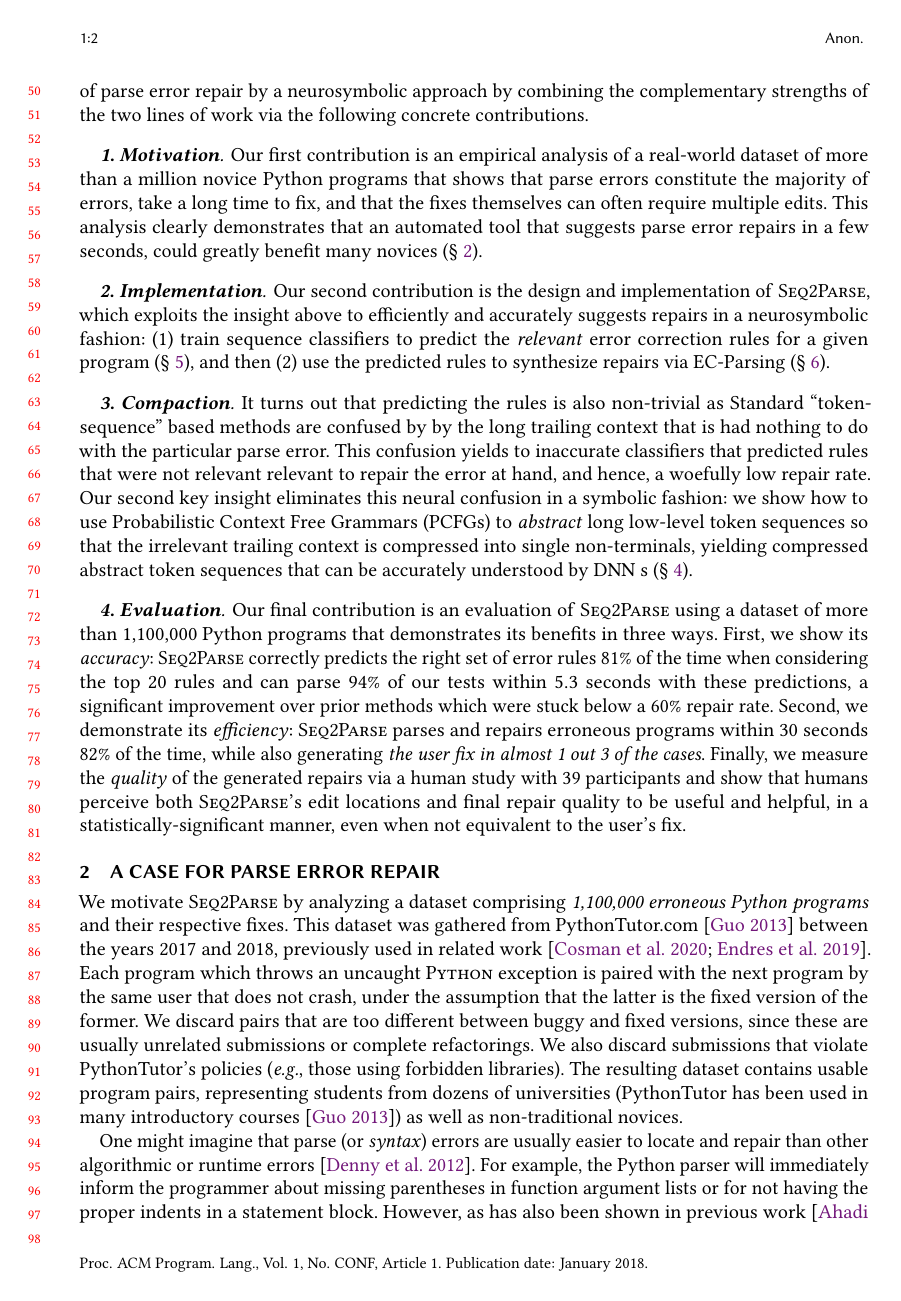
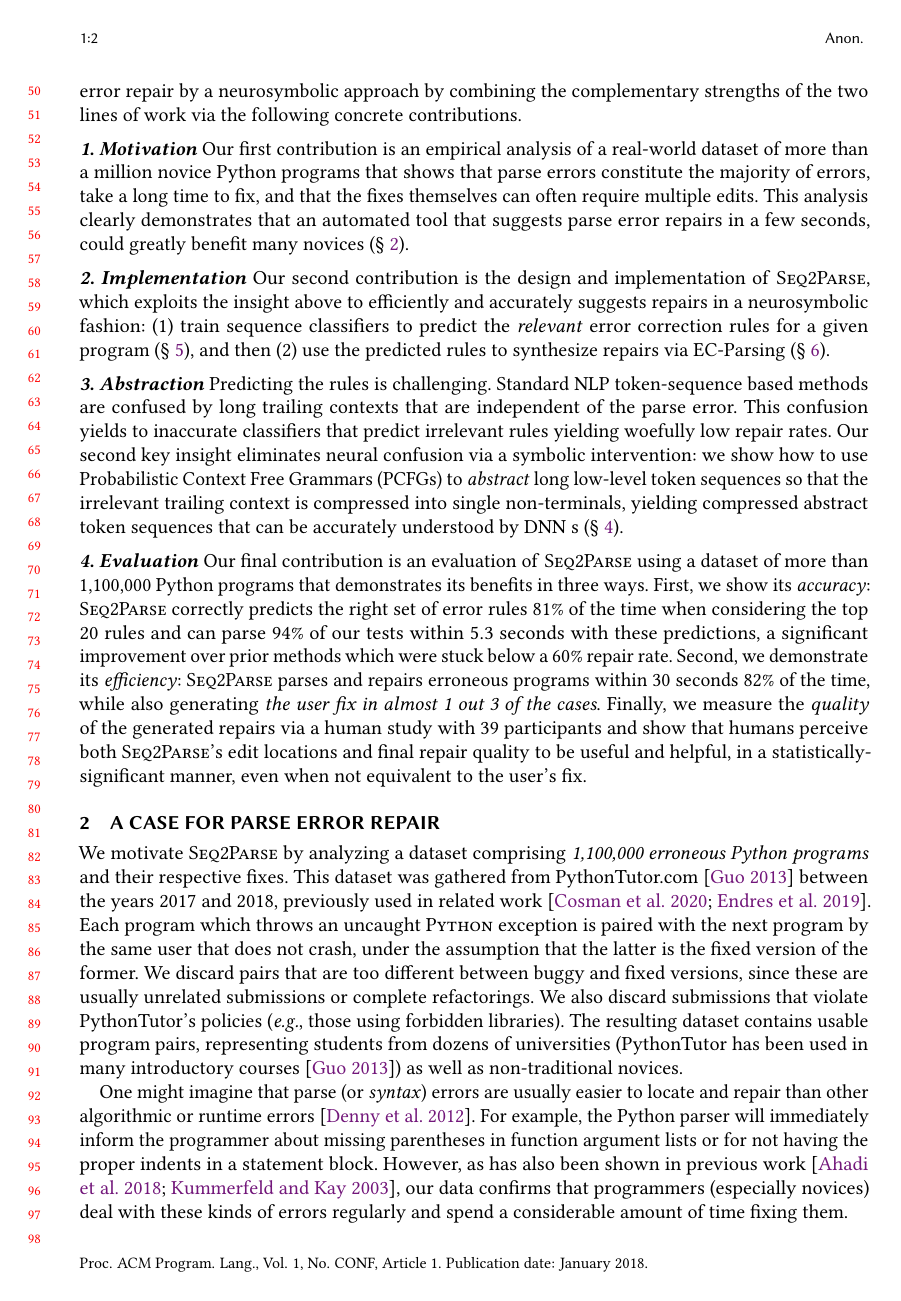
Before and after one commit to gsakkas/seq2parse, a LaTeX paper (paper/oopsla22-submission/main.tex, which reads paper/oopsla22-submission/commands.sty, paper/oopsla22-submission/introduction.tex): page 2 of 25. Compiled offline with pdfLaTeX.

Commit message:
part: eval

```diff
--- a/paper/oopsla22-submission/commands.sty
+++ b/paper/oopsla22-submission/commands.sty
@@ -9,8 +9,8 @@
 \def\mysubsection#1{\subsection{\textbf{#1}}}
 \def\mysubsubsection#1{\subsubsection{\textbf{#1}}}
 
-\def\mypara#1{\paragraph{\textbf{#1}}}
-% \def\mypara#1{\smallskip\noindent{\emph{\textbf{#1}}}}
+% \def\mypara#1{\paragraph{\textbf{#1}}}
+\def\mypara#1{\smallskip\noindent{\emph{\textbf{#1}}}}
 
 % \newcommand\mynote[3]{}
 \newcommand\mynote[3]{\textcolor{#1}{\sf $\clubsuit$#2: #3$\clubsuit$}}
--- a/paper/oopsla22-submission/introduction.tex
+++ b/paper/oopsla22-submission/introduction.tex
@@ -98,27 +102,27 @@ error correction rules for a given program (\S~\ref{sec:seq-classifiers}), and t
 (2) use the predicted rules to synthesize repairs
 via EC-Parsing (\S~\ref{sec:whole-system}).
 
-\mypara{3. Compaction}
+\mypara{3. Abstraction}
 %
-It turns out that predicting the rules is also non-trivial as
-Standard ``token-sequence'' based methods are confused by
-by the long trailing context that is had nothing to do with
-the particular parse error.
+Predicting the rules is challenging.
+Standard NLP token-sequence based
+methods are confused by long
+trailing contexts that are
+independent of the parse error.
 %
-This confusion yields to inaccurate classifiers that
-predicted rules that were not relevant relevant to
-repair the error at hand, and hence, a woefully low
-repair rate.
+This confusion yields to inaccurate
+classifiers that predict irrelevant
+rules yielding woefully low repair rates.
 %
-Our second key insight eliminates this neural confusion
-in a symbolic fashion: we show how to use
+Our second key insight eliminates neural confusion
+via a symbolic intervention: we show how to use
 Probabilistic Context Free Grammars (PCFGs)
-to \emph{abstract} long low-level token sequences so that
-the irrelevant trailing context is compressed into single
-non-terminals, yielding compressed abstract token sequences
+to \emph{abstract} long low-level token
+sequences so that the irrelevant trailing
+context is compressed into single non-terminals,
+yielding compressed abstract token sequences
 that can be accurately understood by \dnn~s
 (\S~\ref{sec:prog-abstract}).
-
 
 \mypara{4. Evaluation}
 %
```
Also changed, not shown: paper/oopsla22-submission/introduction.tex (16 more changed lines).
